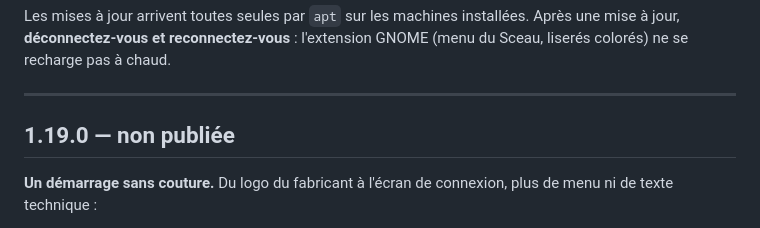
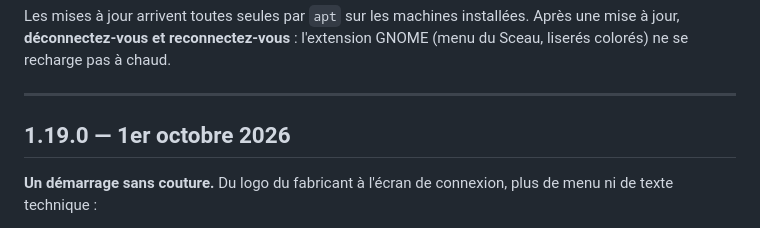
Before and after one commit to Romtouf/codebyr-os, a Markdown page: CHANGELOG.md, the part around the change. GitHub-like rendering.

```diff
--- a/CHANGELOG.md
+++ b/CHANGELOG.md
@@ -10,7 +10,7 @@ GNOME (menu du Sceau, liserés colorés) ne se recharge pas à chaud.
 
 ---
 
-## 1.19.0 — non publiée
+## 1.19.0 — 1er octobre 2026
 
 **Un démarrage sans couture.** Du logo du fabricant à l'écran de connexion,
 plus de menu ni de texte technique :
```
Also changed, not shown: README.md (+5 -2 lines), docs/chantiers.md (+2 -2 lines).
